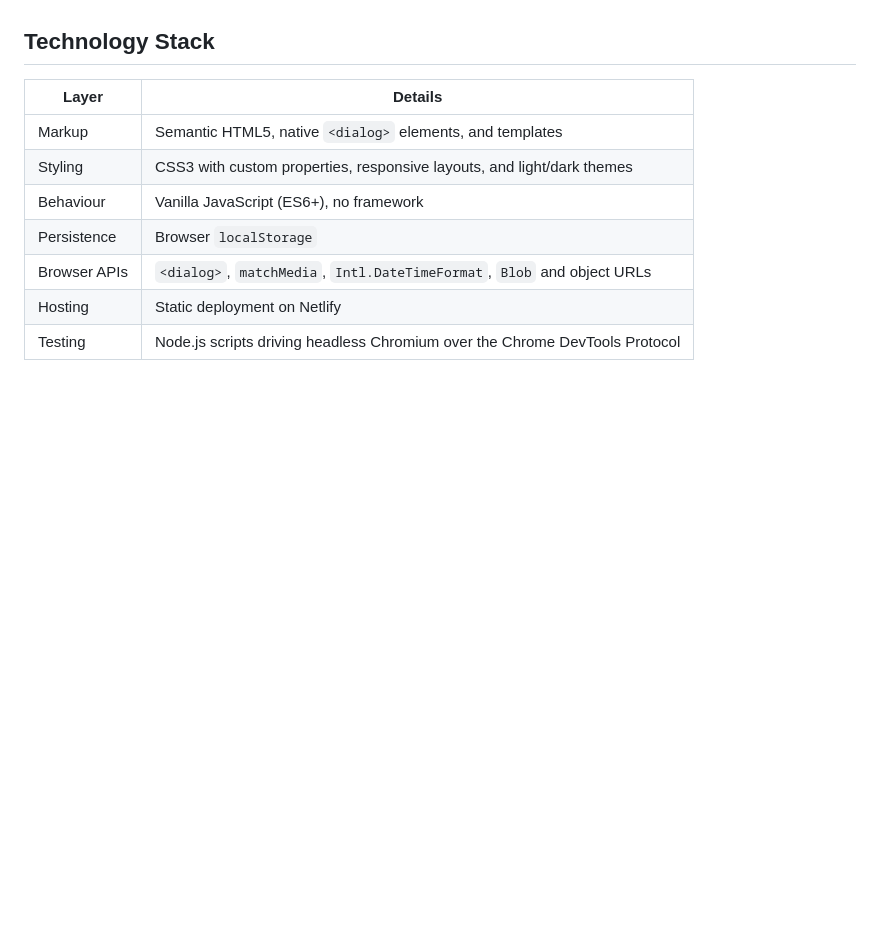
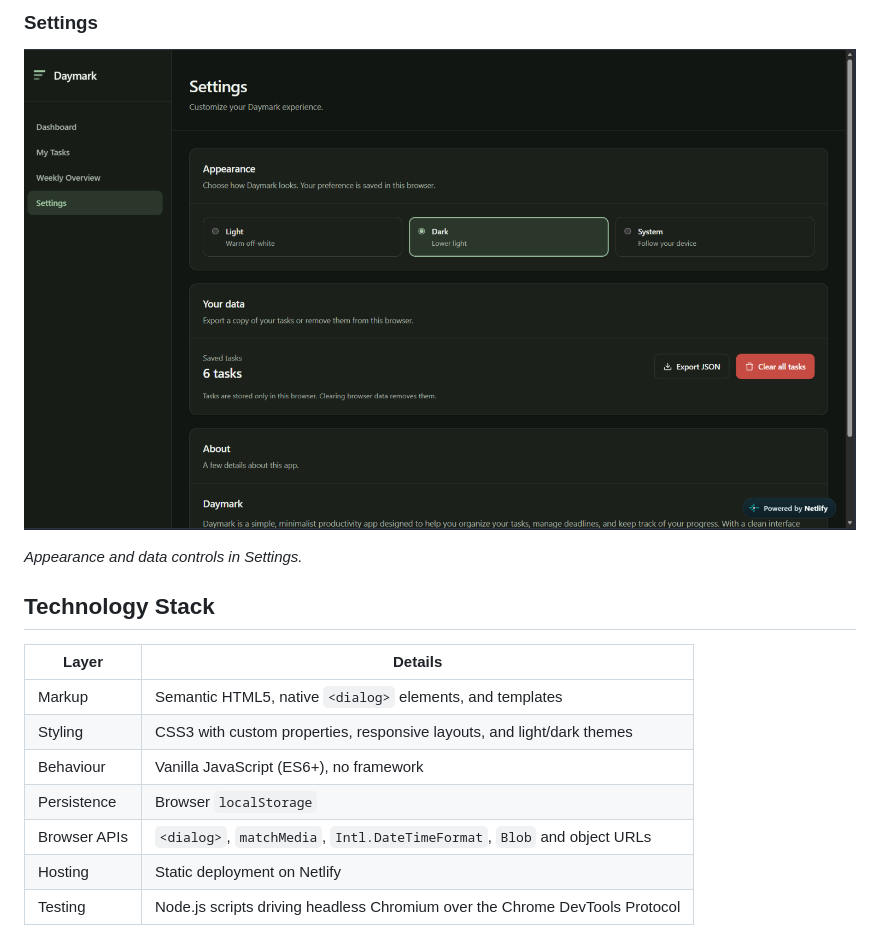
Before and after one commit to justinebaoy/daymark, a Markdown page: README.md, the part around one of its changes. Drawn GitHub-style; pictures changed too: screenshots/settings.png (added); blank space fills up the shorter version.

```diff
--- a/README.md
+++ b/README.md
@@ -99,3 +107,8 @@ Screenshots should be added as real project files before being referenced here.
+### Settings
+
+![Settings page with light, dark, and system theme options, export, and clear actions](screenshots/settings.png)
+
+*Appearance and data controls in Settings.*
 
 ## Technology Stack
 
```
Also changed, not shown: other parts of README.md (+16 -8 lines), screenshots/dashboard.png (added), screenshots/tasks.png (added), screenshots/weekly-overview.png (added), 1 other file.
